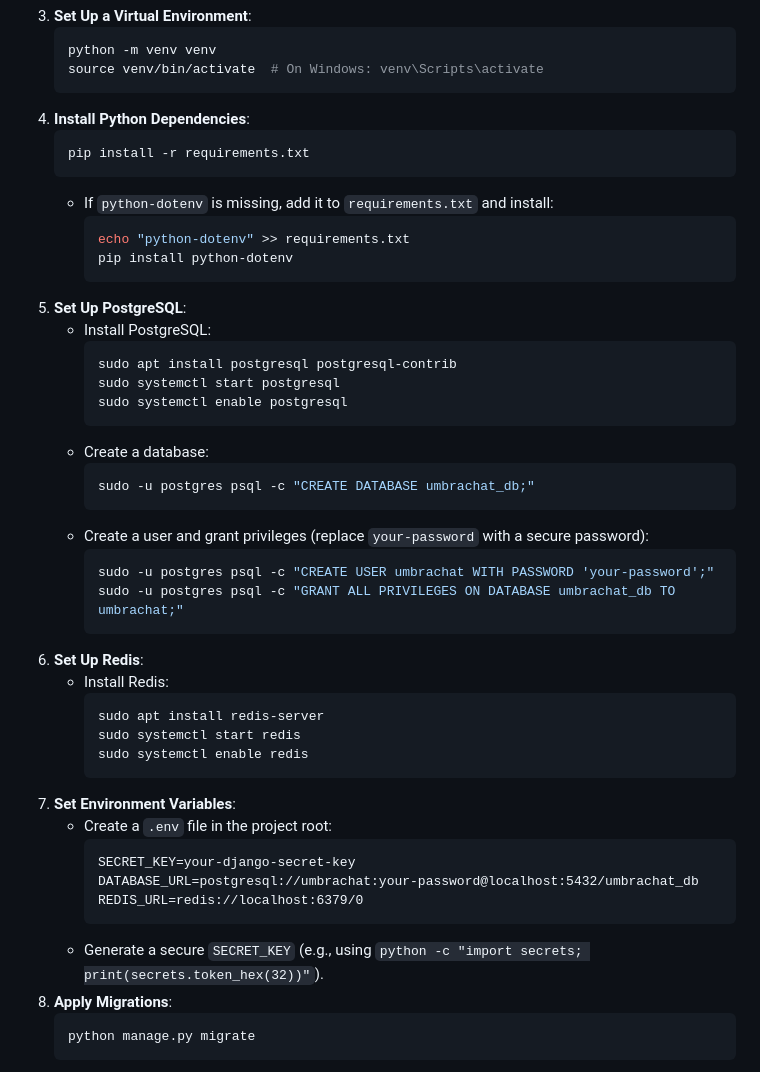
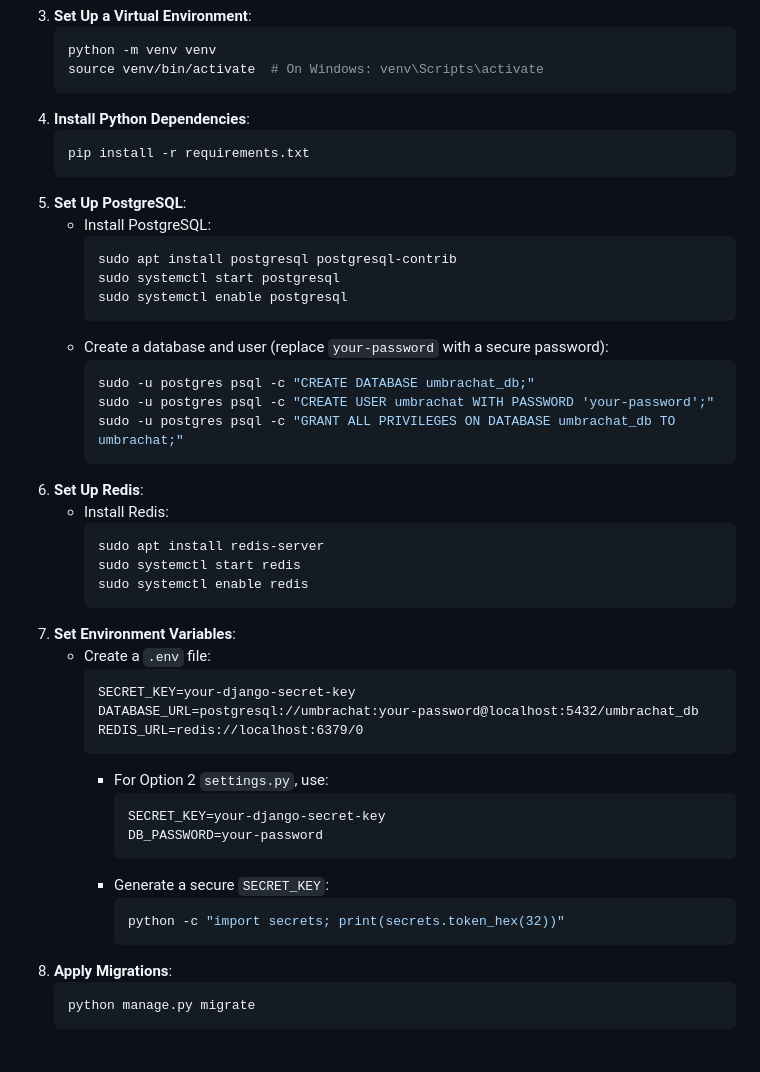
Before and after one commit to Riteshbhandarii/chat-systems, a Markdown page: README.md, the part around one of its changes. Rendered like a GitHub page.

````diff
--- a/README.md
+++ b/README.md
@@ -98,11 +132,6 @@ To support local deployment, ensure your code is configured as follows:
    ```bash
    pip install -r requirements.txt
    ```
-   - If `python-dotenv` is missing, add it to `requirements.txt` and install:
-     ```bash
-     echo "python-dotenv" >> requirements.txt
-     pip install python-dotenv
-     ```
 5. **Set Up PostgreSQL**:
    - Install PostgreSQL:
      ```bash
@@ -110,12 +139,9 @@ To support local deployment, ensure your code is configured as follows:
      sudo systemctl start postgresql
      sudo systemctl enable postgresql
      ```
-   - Create a database:
+   - Create a database and user (replace `your-password` with a secure password):
      ```bash
      sudo -u postgres psql -c "CREATE DATABASE umbrachat_db;"
-     ```
-   - Create a user and grant privileges (replace `your-password` with a secure password):
-     ```bash
      sudo -u postgres psql -c "CREATE USER umbrachat WITH PASSWORD 'your-password';"
      sudo -u postgres psql -c "GRANT ALL PRIVILEGES ON DATABASE umbrachat_db TO umbrachat;"
      ```
@@ -127,13 +153,21 @@ To support local deployment, ensure your code is configured as follows:
      sudo systemctl enable redis
      ```
 7. **Set Environment Variables**:
-   - Create a `.env` file in the project root:
+   - Create a `.env` file:
      ```
      SECRET_KEY=your-django-secret-key
      DATABASE_URL=postgresql://umbrachat:your-password@localhost:5432/umbrachat_db
      REDIS_URL=redis://localhost:6379/0
      ```
-   - Generate a secure `SECRET_KEY` (e.g., using `python -c "import secrets; print(secrets.token_hex(32))"`).
+     - For Option 2 `settings.py`, use:
+       ```
+       SECRET_KEY=your-django-secret-key
+       DB_PASSWORD=your-password
+       ```
+     - Generate a secure `SECRET_KEY`:
+       ```bash
+       python -c "import secrets; print(secrets.token_hex(32))"
+       ```
 8. **Apply Migrations**:
    ```bash
    python manage.py migrate
````
Also changed, not shown: other parts of README.md (+43 -9 lines).
